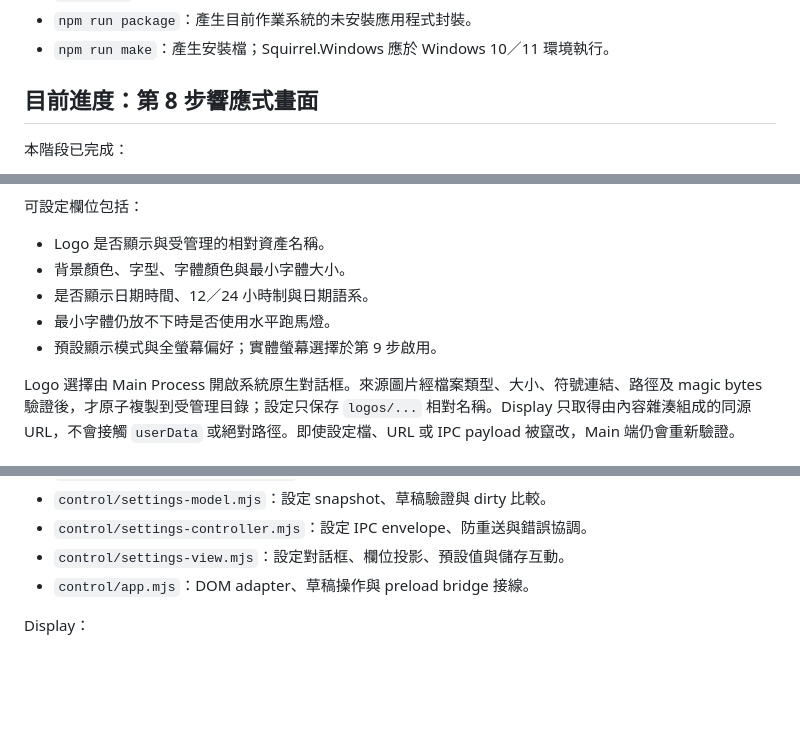
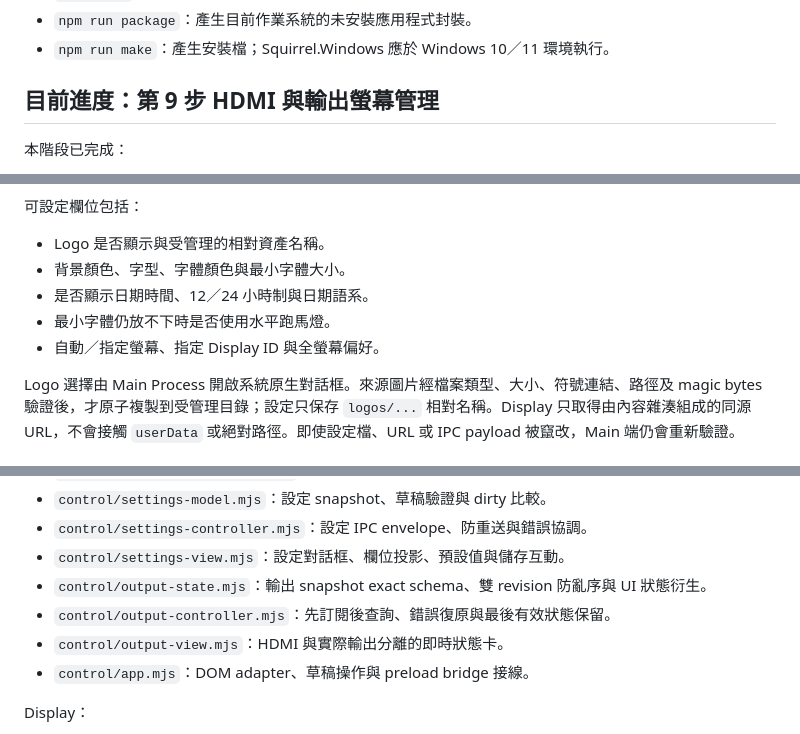
Before and after one commit to m24927605/DisplayCore, a Markdown page: README.md, 3 parts joined by grey strips. GitHub-like rendering; blank space fills up the shorter version.

```diff
--- a/README.md
+++ b/README.md
@@ -27,7 +27,7 @@ npm run make
 - `npm run package`：產生目前作業系統的未安裝應用程式封裝。
 - `npm run make`：產生安裝檔；Squirrel.Windows 應於 Windows 10／11 環境執行。
 
-## 目前進度：第 8 步響應式畫面
+## 目前進度：第 9 步 HDMI 與輸出螢幕管理
 
 本階段已完成：
 
@@ -106,7 +115,7 @@ DisplayCore 不設定可能在頁面中途截斷的「整體顯示時間」。
 - 背景顏色、字型、字體顏色與最小字體大小。
 - 是否顯示日期時間、12／24 小時制與日期語系。
 - 最小字體仍放不下時是否使用水平跑馬燈。
-- 預設顯示模式與全螢幕偏好；實體螢幕選擇於第 9 步啟用。
+- 自動／指定螢幕、指定 Display ID 與全螢幕偏好。
 
 Logo 選擇由 Main Process 開啟系統原生對話框。來源圖片經檔案類型、大小、符號連結、路徑及 magic bytes 驗證後，才原子複製到受管理目錄；設定只保存 `logos/...` 相對名稱。Display 只取得由內容雜湊組成的同源 URL，不會接觸 `userData` 或絕對路徑。即使設定檔、URL 或 IPC payload 被竄改，Main 端仍會重新驗證。
 
@@ -149,6 +162,9 @@ Control：
 - `control/settings-model.mjs`：設定 snapshot、草稿驗證與 dirty 比較。
 - `control/settings-controller.mjs`：設定 IPC envelope、防重送與錯誤協調。
 - `control/settings-view.mjs`：設定對話框、欄位投影、預設值與儲存互動。
+- `control/output-state.mjs`：輸出 snapshot exact schema、雙 revision 防亂序與 UI 狀態衍生。
+- `control/output-controller.mjs`：先訂閱後查詢、錯誤復原與最後有效狀態保留。
+- `control/output-view.mjs`：HDMI 與實際輸出分離的即時狀態卡。
 - `control/app.mjs`：DOM adapter、草稿操作與 preload bridge 接線。
 
 Display：
```
Also changed, not shown: other parts of README.md (+23 -4 lines).
